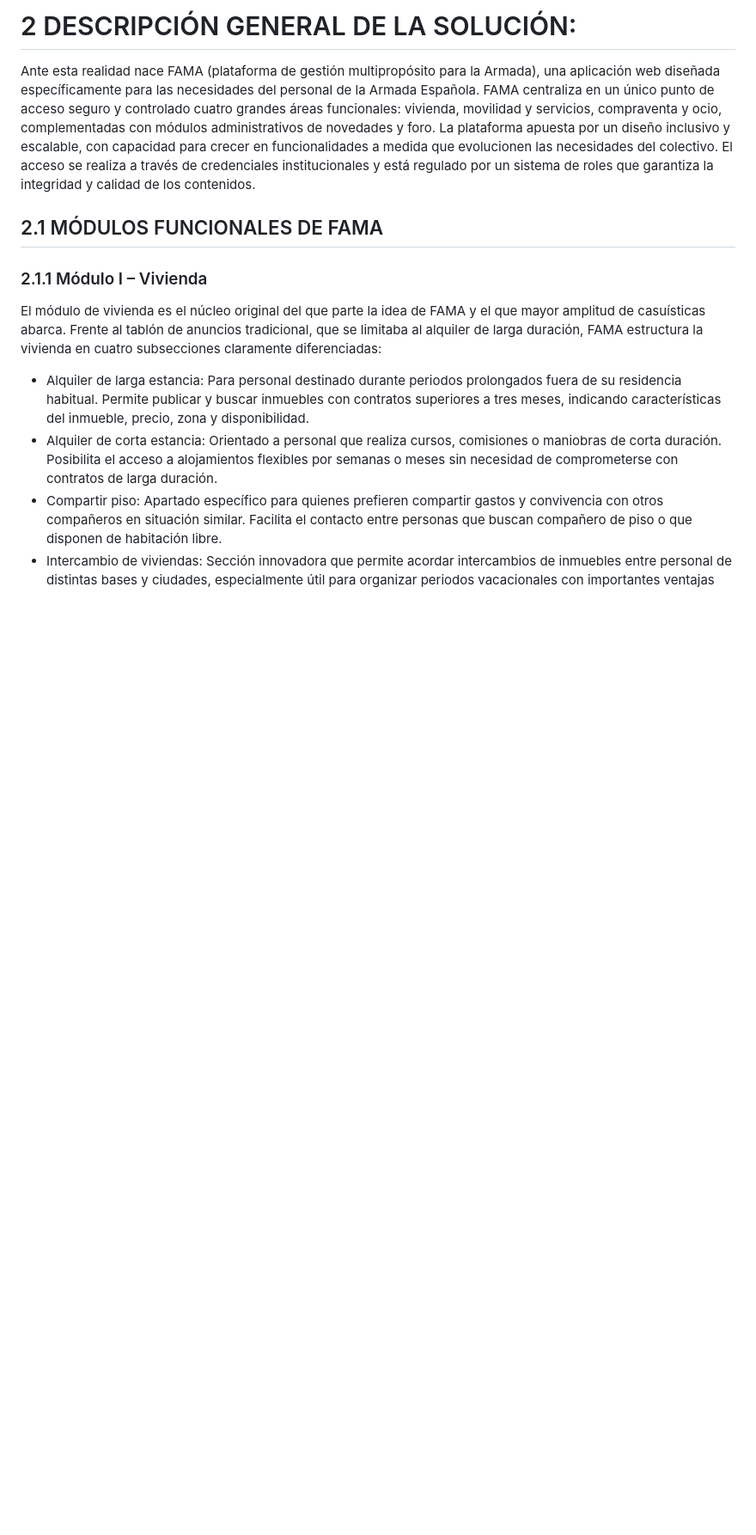
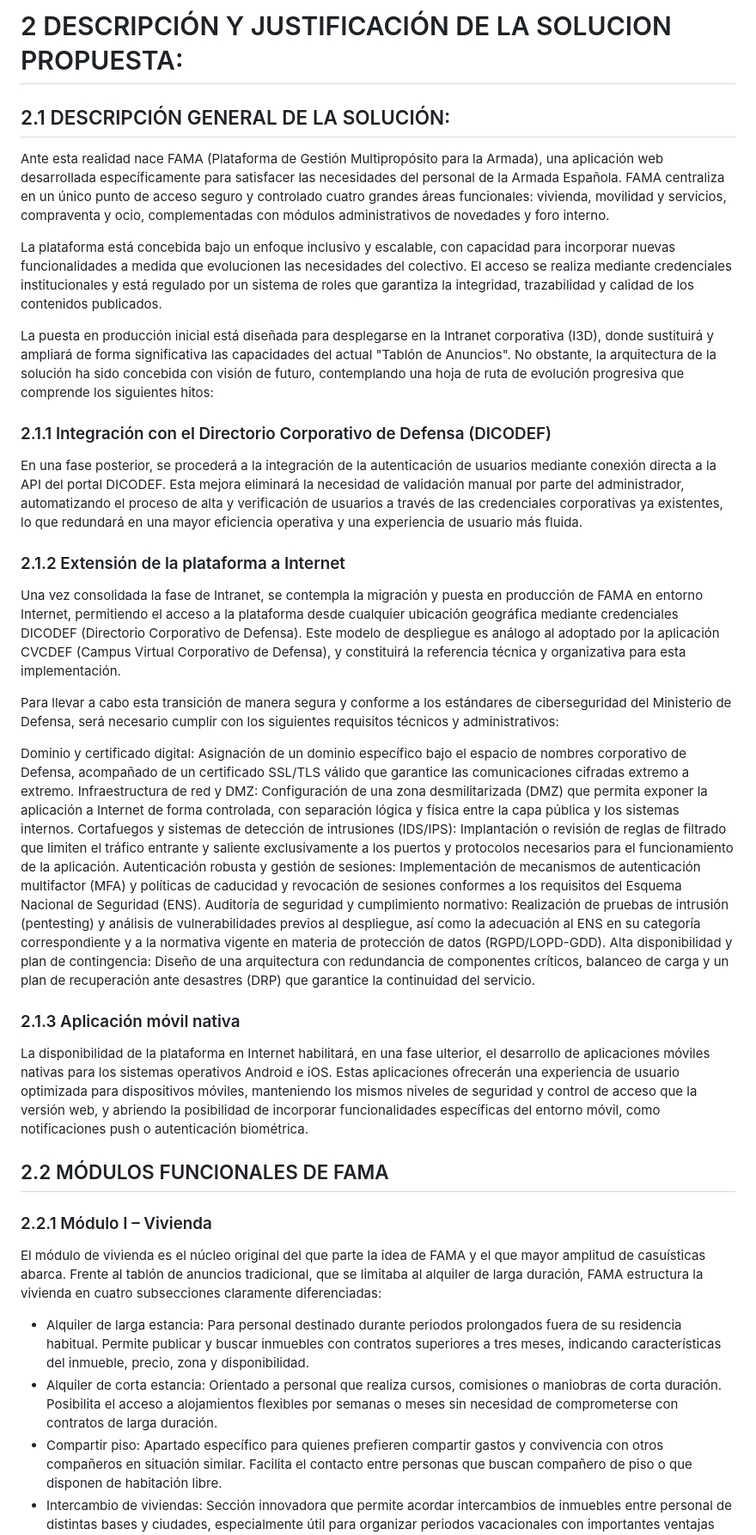
Before and after one commit to hondara91/FAMA, a Markdown page: documentacion/MANUAL TÉCNICO/2. JUSTIFICACIÓN DE LA SOLUCIÓN PROPUESTA.md, the part around one of its changes. Shown at 86% size. Drawn GitHub-style; blank space fills up the shorter version.

Commit message:
Actualización Manual Técnico

```diff
--- a/documentacion/MANUAL TÉCNICO/2. JUSTIFICACIÓN DE LA SOLUCIÓN PROPUESTA.md
+++ b/documentacion/MANUAL TÉCNICO/2. JUSTIFICACIÓN DE LA SOLUCIÓN PROPUESTA.md
@@ -1,11 +1,37 @@
-# 2 DESCRIPCIÓN GENERAL DE LA SOLUCIÓN:
+# 2 DESCRIPCIÓN Y JUSTIFICACIÓN DE LA SOLUCION PROPUESTA:
 
-Ante esta realidad nace FAMA (plataforma de gestión multipropósito para la Armada), una aplicación web diseñada específicamente para las necesidades del personal de la Armada Española. FAMA centraliza en un único punto de acceso seguro y controlado cuatro grandes áreas funcionales: vivienda, movilidad y servicios, compraventa y ocio, complementadas con módulos administrativos de novedades y foro.
-La plataforma apuesta por un diseño inclusivo y escalable, con capacidad para crecer en funcionalidades a medida que evolucionen las necesidades del colectivo. El acceso se realiza a través de credenciales institucionales y está regulado por un sistema de roles que garantiza la integridad y calidad de los contenidos.
+## 2.1 DESCRIPCIÓN GENERAL DE LA SOLUCIÓN:
 
-## 2.1 MÓDULOS FUNCIONALES DE FAMA
+Ante esta realidad nace FAMA (Plataforma de Gestión Multipropósito para la Armada), una aplicación web desarrollada específicamente para satisfacer las necesidades del personal de la Armada Española. FAMA centraliza en un único punto de acceso seguro y controlado cuatro grandes áreas funcionales: vivienda, movilidad y servicios, compraventa y ocio, complementadas con módulos administrativos de novedades y foro interno.
 
-### 2.1.1 Módulo I – Vivienda
+La plataforma está concebida bajo un enfoque inclusivo y escalable, con capacidad para incorporar nuevas funcionalidades a medida que evolucionen las necesidades del colectivo. El acceso se realiza mediante credenciales institucionales y está regulado por un sistema de roles que garantiza la integridad, trazabilidad y calidad de los contenidos publicados.
+
+La puesta en producción inicial está diseñada para desplegarse en la Intranet corporativa (I3D), donde sustituirá y ampliará de forma significativa las capacidades del actual "Tablón de Anuncios". No obstante, la arquitectura de la solución ha sido concebida con visión de futuro, contemplando una hoja de ruta de evolución progresiva que comprende los siguientes hitos:
+
+### 2.1.1 Integración con el Directorio Corporativo de Defensa (DICODEF)
+
+En una fase posterior, se procederá a la integración de la autenticación de usuarios mediante conexión directa a la API del portal DICODEF. Esta mejora eliminará la necesidad de validación manual por parte del administrador, automatizando el proceso de alta y verificación de usuarios a través de las credenciales corporativas ya existentes, lo que redundará en una mayor eficiencia operativa y una experiencia de usuario más fluida.
+
+### 2.1.2 Extensión de la plataforma a Internet
+
+Una vez consolidada la fase de Intranet, se contempla la migración y puesta en producción de FAMA en entorno Internet, permitiendo el acceso a la plataforma desde cualquier ubicación geográfica mediante credenciales DICODEF (Directorio Corporativo de Defensa). Este modelo de despliegue es análogo al adoptado por la aplicación CVCDEF (Campus Virtual Corporativo de Defensa), y constituirá la referencia técnica y organizativa para esta implementación.
+
+Para llevar a cabo esta transición de manera segura y conforme a los estándares de ciberseguridad del Ministerio de Defensa, será necesario cumplir con los siguientes requisitos técnicos y administrativos:
+
+Dominio y certificado digital: Asignación de un dominio específico bajo el espacio de nombres corporativo de Defensa, acompañado de un certificado SSL/TLS válido que garantice las comunicaciones cifradas extremo a extremo.
+Infraestructura de red y DMZ: Configuración de una zona desmilitarizada (DMZ) que permita exponer la aplicación a Internet de forma controlada, con separación lógica y física entre la capa pública y los sistemas internos.
+Cortafuegos y sistemas de detección de intrusiones (IDS/IPS): Implantación o revisión de reglas de filtrado que limiten el tráfico entrante y saliente exclusivamente a los puertos y protocolos necesarios para el funcionamiento de la aplicación.
+Autenticación robusta y gestión de sesiones: Implementación de mecanismos de autenticación multifactor (MFA) y políticas de caducidad y revocación de sesiones conformes a los requisitos del Esquema Nacional de Seguridad (ENS).
+Auditoría de seguridad y cumplimiento normativo: Realización de pruebas de intrusión (pentesting) y análisis de vulnerabilidades previos al despliegue, así como la adecuación al ENS en su categoría correspondiente y a la normativa vigente en materia de protección de datos (RGPD/LOPD-GDD).
+Alta disponibilidad y plan de contingencia: Diseño de una arquitectura con redundancia de componentes críticos, balanceo de carga y un plan de recuperación ante desastres (DRP) que garantice la continuidad del servicio.
+
+### 2.1.3 Aplicación móvil nativa
+
+La disponibilidad de la plataforma en Internet habilitará, en una fase ulterior, el desarrollo de aplicaciones móviles nativas para los sistemas operativos Android e iOS. Estas aplicaciones ofrecerán una experiencia de usuario optimizada para dispositivos móviles, manteniendo los mismos niveles de seguridad y control de acceso que la versión web, y abriendo la posibilidad de incorporar funcionalidades específicas del entorno móvil, como notificaciones push o autenticación biométrica.
+
+## 2.2 MÓDULOS FUNCIONALES DE FAMA
+
+### 2.2.1 Módulo I – Vivienda
 El módulo de vivienda es el núcleo original del que parte la idea de FAMA y el que mayor amplitud de casuísticas abarca. Frente al tablón de anuncios tradicional, que se limitaba al alquiler de larga duración, FAMA estructura la vivienda en cuatro subsecciones claramente diferenciadas:
 
 - Alquiler de larga estancia: Para personal destinado durante periodos prolongados fuera de su residencia habitual. Permite publicar y buscar inmuebles con contratos superiores a tres meses, indicando características del inmueble, precio, zona y disponibilidad.
```
Also changed, not shown: other parts of documentacion/MANUAL TÉCNICO/2. JUSTIFICACIÓN DE LA SOLUCIÓN PROPUESTA.md (+9 -9 lines).
